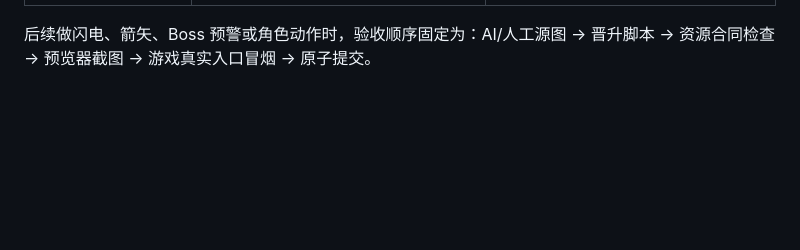
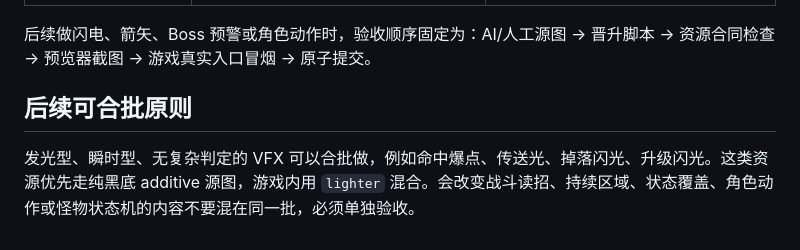
Before and after one commit to vorojar/diablo-web, a Markdown page: docs/sprite-pipeline-adoption.md, the part around the change. GitHub-like rendering; blank space fills up the shorter version.

Commit message:
Document additive VFX batching rule

```diff
--- a/docs/sprite-pipeline-adoption.md
+++ b/docs/sprite-pipeline-adoption.md
@@ -67,3 +67,7 @@
 | 棋盘格源图会造成永久白边 | 模型把“透明预览格”画进像素，柔边已经和浅底混色 | 禁止接受棋盘格源图；优先生成真实 alpha PNG，做不到时改用纯黑底 additive 图，游戏内用 `lighter` 混合 |
 
 后续做闪电、箭矢、Boss 预警或角色动作时，验收顺序固定为：AI/人工源图 -> 晋升脚本 -> 资源合同检查 -> 预览器截图 -> 游戏真实入口冒烟 -> 原子提交。
+
+## 后续可合批原则
+
+发光型、瞬时型、无复杂判定的 VFX 可以合批做，例如命中爆点、传送光、掉落闪光、升级闪光。这类资源优先走纯黑底 additive 源图，游戏内用 `lighter` 混合。会改变战斗读招、持续区域、状态覆盖、角色动作或怪物状态机的内容不要混在同一批，必须单独验收。
```
